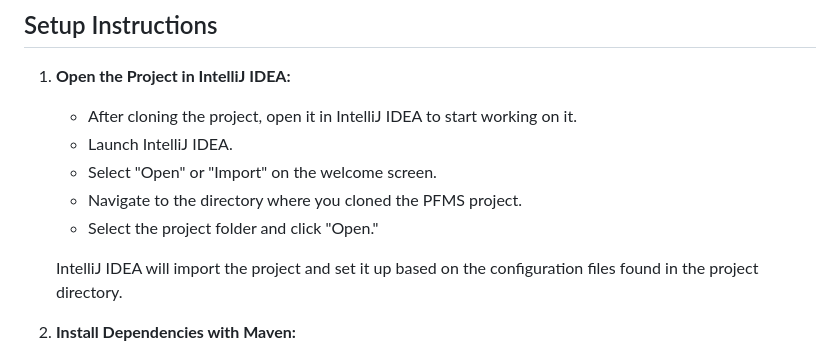
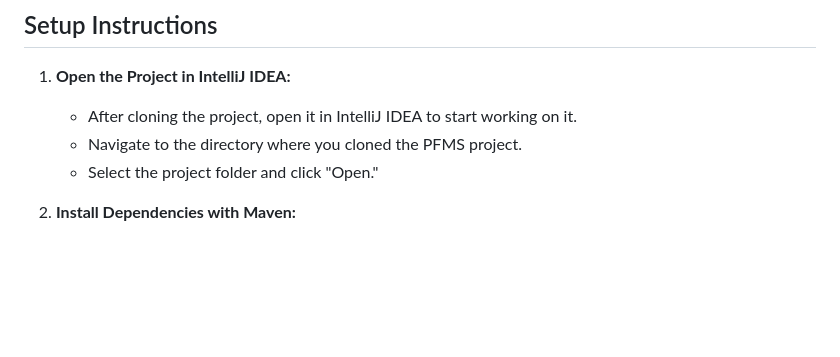
Before and after one commit to evericain01/personal-finance-management-system, a Markdown page: README.md, the part around the change. Rendered like a GitHub page; blank space fills up the shorter version.

```diff
--- a/README.md
+++ b/README.md
@@ -6,12 +6,8 @@ This project is a web-based system aimed at aiding users in personal finance man
 
 1. **Open the Project in IntelliJ IDEA:**
     - After cloning the project, open it in IntelliJ IDEA to start working on it.
-    - Launch IntelliJ IDEA.
-    - Select "Open" or "Import" on the welcome screen.
     - Navigate to the directory where you cloned the PFMS project.
     - Select the project folder and click "Open."
-
-   IntelliJ IDEA will import the project and set it up based on the configuration files found in the project directory.
 
 2. **Install Dependencies with Maven:**
     - The PFMS project uses Maven for dependency management. Once you've opened the project in IntelliJ IDEA, the IDE should automatically recognize the `pom.xml` file and start downloading the necessary dependencies.
```
